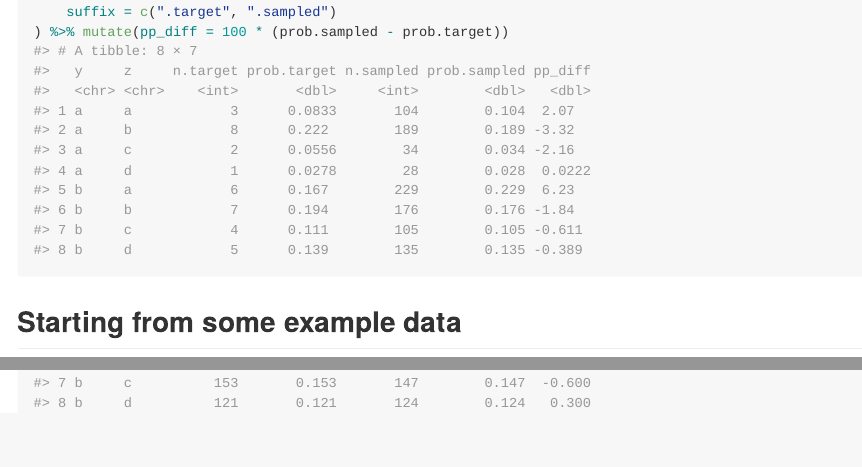
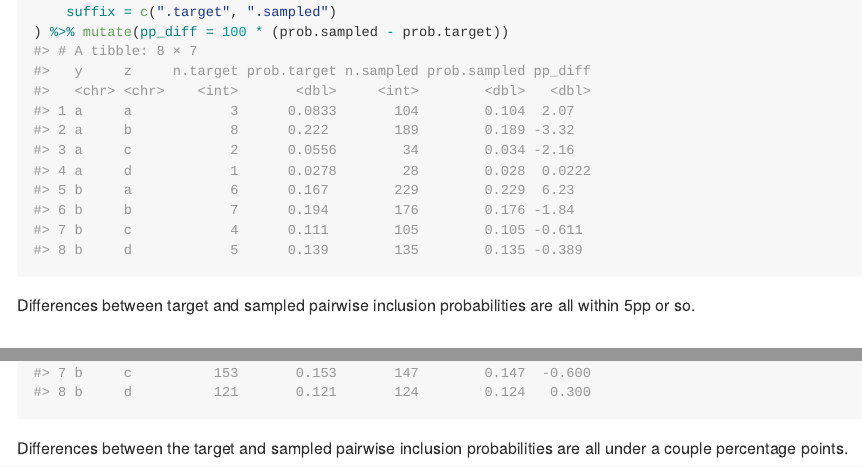
Before and after one commit to ddimmery/cdsampler, an R Markdown document (README.Rmd): the page in a window 1100 px wide, from 3040 px down, and a second part further down, joined at a grey line. The pictures show the output file README.md that the author committed with the source, drawn offline in the style of GitHub.

Commit message:
update readme

````diff
--- a/README.Rmd
+++ b/README.Rmd
@@ -110,6 +110,8 @@ inner_join(
 ) %>% mutate(pp_diff = 100 * (prob.sampled - prob.target))
 ```
 
+Differences between target and sampled pairwise inclusion probabilities are all within 5pp or so.
+
 ## Starting from some example data
 
 ```{r}
@@ -141,3 +143,5 @@ for (idx in 1:3) {
     print(diff)
 }
 ```
+
+Differences between the target and sampled pairwise inclusion probabilities are all under a couple percentage points.
````
Also changed, not shown: README.md.
